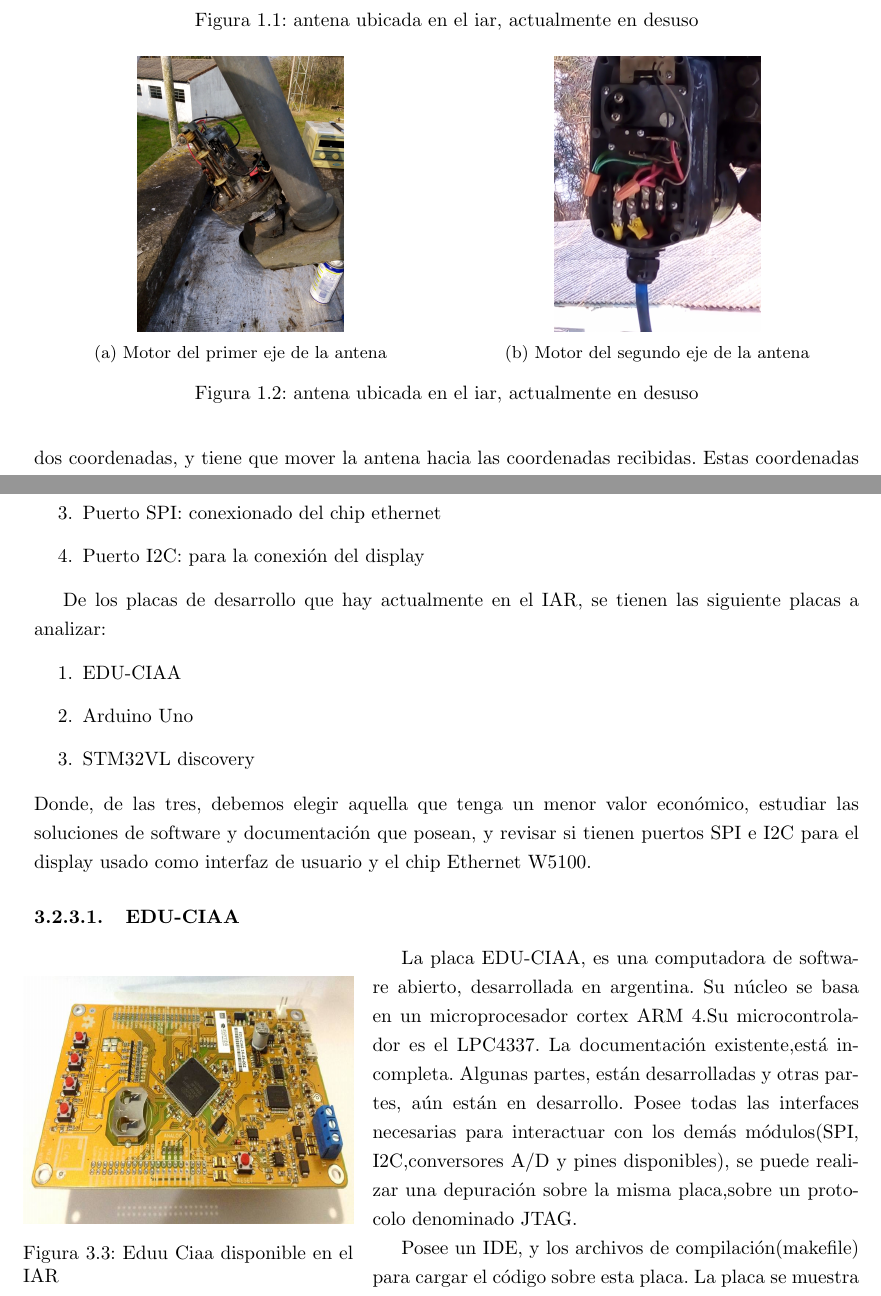
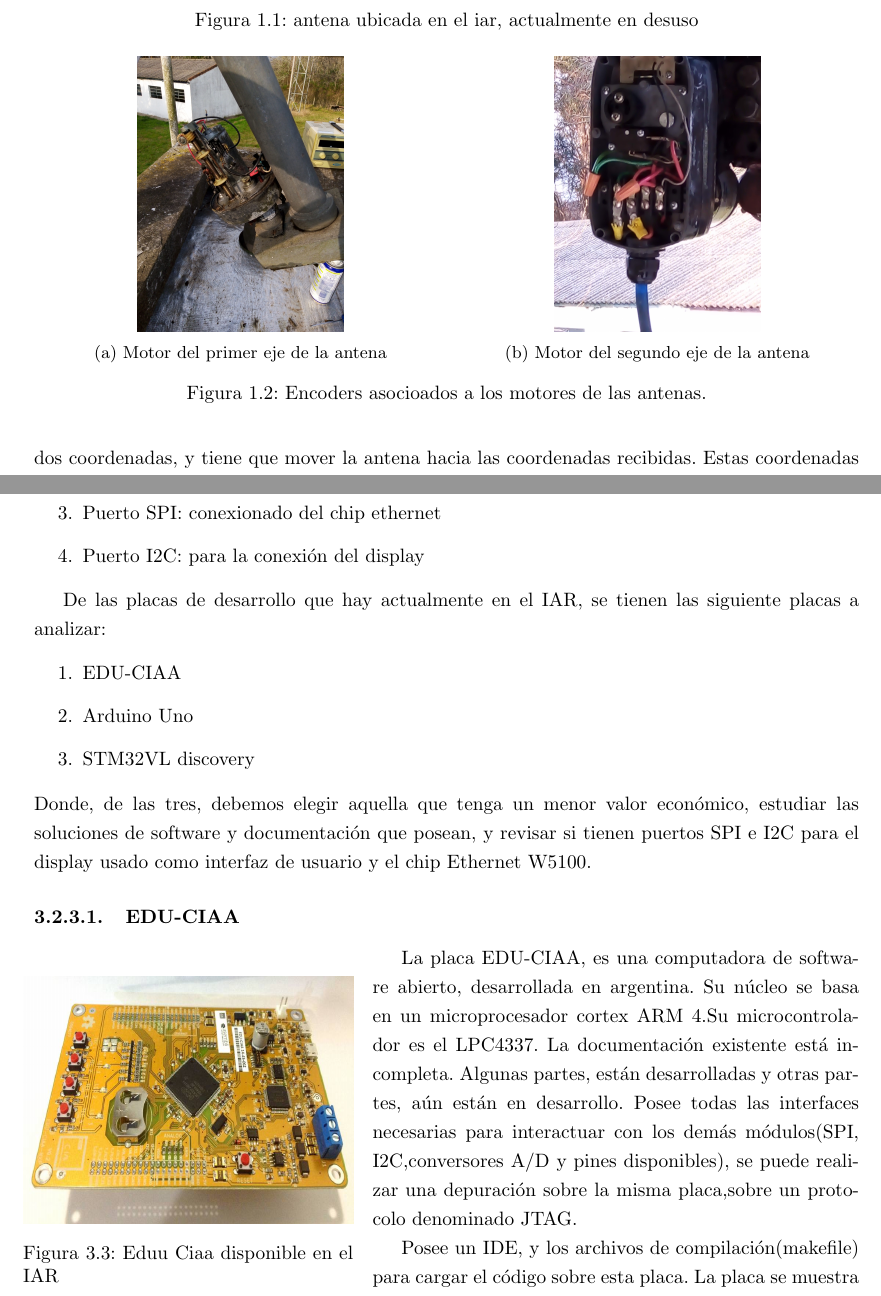
Before and after one commit to gaston-cb/tesis_latex, a LaTeX book (main.tex, which reads parte_1/cap1/cap1.tex, parte_1/cap3/cap3.tex): two parts of pages 8 and 14 of 116, joined at a grey line, cut so that both start at the same text. Compiled offline with pdfLaTeX.

Commit message:
cap1-2-3-4 corregido en word-- falta cap5 y 6

```diff
--- a/parte_1/cap1/cap1.tex
+++ b/parte_1/cap1/cap1.tex
@@ -50,7 +50,7 @@ La antena tiene el sistema mecánico que se observa en la figura \ref{fig_mec_an
 		\label{fig_mec_ant2}
 	\end{subfigure}
 
-	\caption{antena ubicada en el iar, actualmente en desuso}
+	\caption{Encoders asocioados a los motores de las antenas.}
 	\label{fig_mec_ant}
 \end{figure}
 
--- a/parte_1/cap3/cap3.tex
+++ b/parte_1/cap3/cap3.tex
@@ -75,7 +75,7 @@ Los microcontroladores disponibles dentro de la institución, están embebidos d
 	\item Puerto I2C: para la conexión del display
 \end{enumerate}
 
- De los placas de desarrollo que hay actualmente en el IAR, se tienen las siguiente placas a analizar:
+ De las placas de desarrollo que hay actualmente en el IAR, se tienen las siguiente placas a analizar:
 
 \begin{enumerate}
 	\item EDU-CIAA
@@ -92,8 +92,8 @@ Donde, de las tres, debemos elegir aquella que tenga un menor valor económico,
 	\caption{Eduu Ciaa disponible en el IAR}
 	\label{fig:edu_ciaa}
 \end{wrapfigure}
-La placa EDU-CIAA, es una computadora de software abierto, desarrollada en argentina. Su núcleo se basa en un microprocesador cortex ARM 4.Su microcontrolador es el LPC4337. La documentación existente,está incompleta. Algunas partes, están desarrolladas y otras partes, aún están en desarrollo. Posee todas las interfaces necesarias para interactuar con los demás módulos(SPI, I2C,conversores A/D y pines disponibles), se puede realizar una depuración sobre la misma placa,sobre un protocolo denominado JTAG.
+La placa EDU-CIAA, es una computadora de software abierto, desarrollada en argentina. Su núcleo se basa en un microprocesador cortex ARM 4.Su microcontrolador es el LPC4337. La documentación existente está incompleta. Algunas partes, están desarrolladas y otras partes, aún están en desarrollo. Posee todas las interfaces necesarias para interactuar con los demás módulos(SPI, I2C,conversores A/D y pines disponibles), se puede realizar una depuración sobre la misma placa,sobre un protocolo denominado JTAG.
 
 
-Posee un IDE, y los archivos de compilación(makefile) para cargar el código sobre esta placa. La placa se muestra en la figura \ref{fig:edu_ciaa}. La EDU-CIAA esta pensada en software y hardware libre. Todos los esquemáticos de circuitos, y los componentes de software, existen disponibilidad para descargarse y modificarse libremente.
+Posee un IDE, y los archivos de compilación(makefile) para cargar el código sobre esta placa. La placa se muestra en la figura \ref{fig:edu_ciaa}. La EDU-CIAA está pensada en software y hardware libre. Todos los esquemáticos de circuitos, y los componentes de software, existen disponibilidad para descargarse y modificarse libremente.
 
```
Also changed, not shown: parte_1/cap3/cap3.tex (16 more changed lines).
